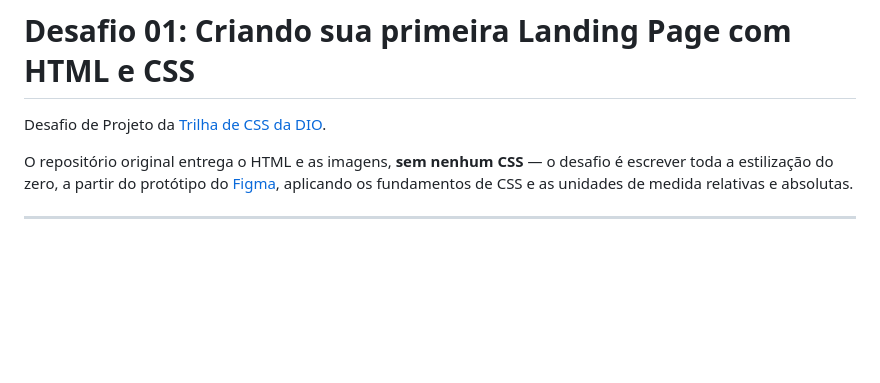
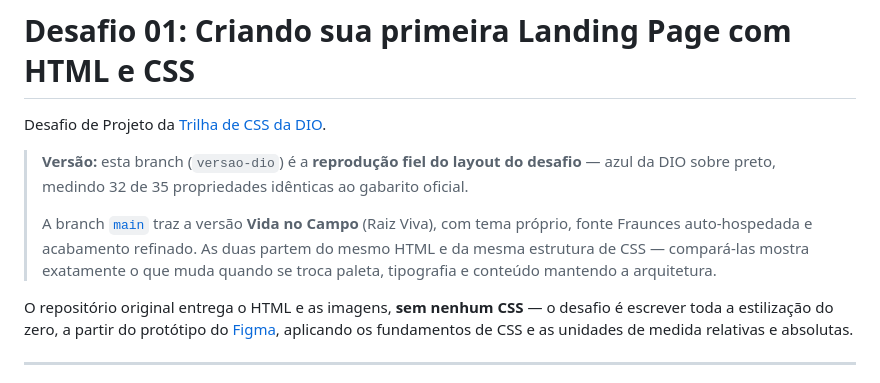
Before and after one commit to ens-Emilio/trilha-css-desafio-01, a Markdown page: README.md, the part around the change. Drawn GitHub-style; blank space fills up the shorter version.

Commit message:
docs: cruza referencia com a versao 'Vida no Campo' da branch main

```diff
--- a/README.md
+++ b/README.md
@@ -1,6 +1,16 @@
 # Desafio 01: Criando sua primeira Landing Page com HTML e CSS
 
 Desafio de Projeto da [Trilha de CSS da DIO](https://www.dio.me/).
+
+> **Versão:** esta branch (`versao-dio`) é a **reprodução fiel do layout do
+> desafio** — azul da DIO sobre preto, medindo 32 de 35 propriedades idênticas
+> ao gabarito oficial.
+>
+> A branch [`main`](../../tree/main) traz a versão **Vida no Campo** (Raiz
+> Viva), com tema próprio, fonte Fraunces auto-hospedada e acabamento
+> refinado. As duas partem do mesmo HTML e da mesma estrutura de CSS —
+> compará-las mostra exatamente o que muda quando se troca paleta, tipografia e
+> conteúdo mantendo a arquitetura.
 
 O repositório original entrega o HTML e as imagens, **sem nenhum CSS** — o
 desafio é escrever toda a estilização do zero, a partir do protótipo do
```
